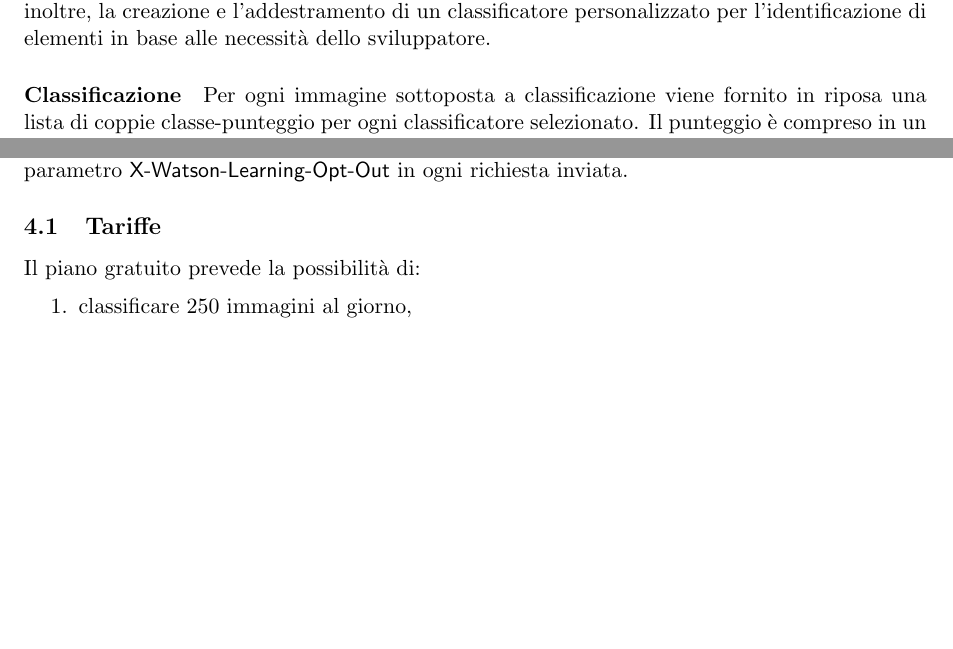
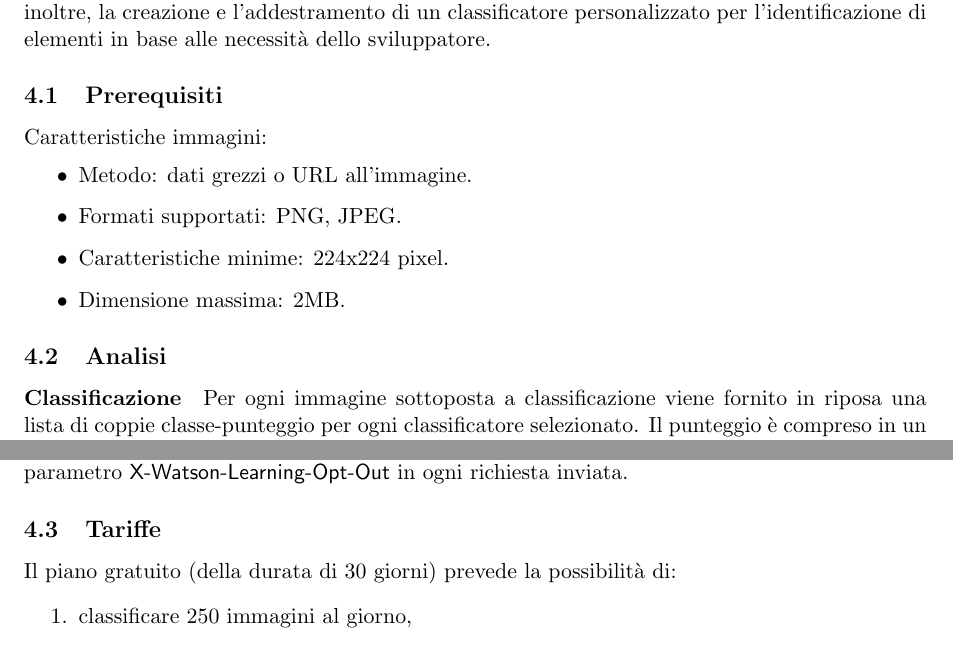
Before and after one commit to mromanelli9/ai-project, a LaTeX document (doc/relazione.tex, which reads doc/capitolo4.tex): two parts of pages 5 and 6 of 9, joined at a grey line, cut so that both start at the same text, the shorter picture padded with empty space. Compiled offline with pdfLaTeX.

Commit message:
aggiunti prerequisti

```diff
--- a/doc/capitolo4.tex
+++ b/doc/capitolo4.tex
@@ -2,6 +2,17 @@
 \section{IBM Watson Services: Visual Recognition}
 Il servizio di Visual Recognition\cite{ibm-api} utilizza tecniche e algoritmi di \textit{deep learning} per identificare scene, oggetti, visi di persone nell'immagine che viene fornita come input al servizio. Permette, inoltre, la creazione e l'addestramento di un classificatore personalizzato per l'identificazione di elementi in base alle necessità dello sviluppatore.
 
+\subsection{Prerequisiti}
+Caratteristiche immagini:
+\begin{itemize}
+\item Metodo: dati grezzi o URL all'immagine.
+\item Formati supportati: PNG, JPEG.
+\item Caratteristiche minime: 224x224 pixel.
+\item Dimensione massima: 2MB.
+\end{itemize}
+
+
+\subsection{Analisi}
 \paragraph{Classificazione} Per ogni immagine sottoposta a classificazione viene fornito in riposa una lista di coppie classe-punteggio per ogni classificatore selezionato. Il punteggio è compreso in un intervallo $0-1$, dove un valore maggiore indica una probabilità più alta che la classe descriva l'immagine; la soglia di default perché un valore sia ritornato da un classificatore è $0,5$.
 Le classi sono organizzate in categorie e sotto-categorie dove il livello più astratto comprende categorie quali animali, persone, cibo, sport, natura, eccetera.
 
@@ -19,7 +30,7 @@ Per le immagini d'esempio negative si potrebbero utilizzare immagini di verdure.
 \paragraph{Note per la privacy} Per default, tutte le immagini e le informazioni inviate vengono salvate e utilizzate per migliorare il servizio. Per evitare questo è necessario impostare diversamente il parametro \textsf{X-Watson-Learning-Opt-Out} in ogni richiesta inviata.
 
 \subsection{Tariffe}
-Il piano gratuito prevede la possibilità di:
+Il piano gratuito (della durata di 30 giorni) prevede la possibilità di:
 \begin{enumerate}
 \item classificare 250 immagini al giorno,
 \item addestrare un solo classificatore personalizzato con massimo 5000 immagini.
```
